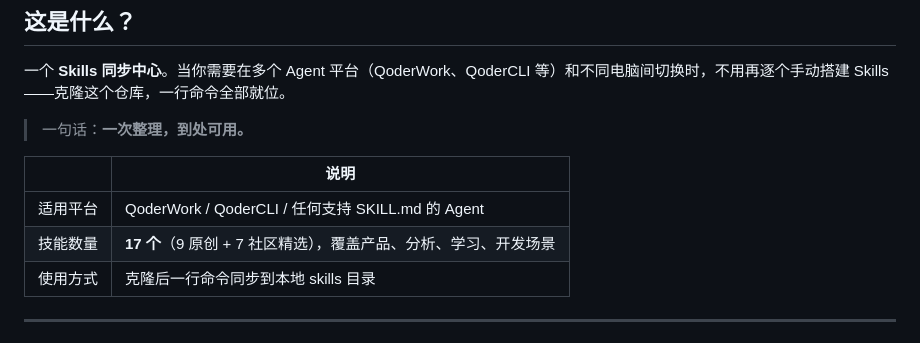
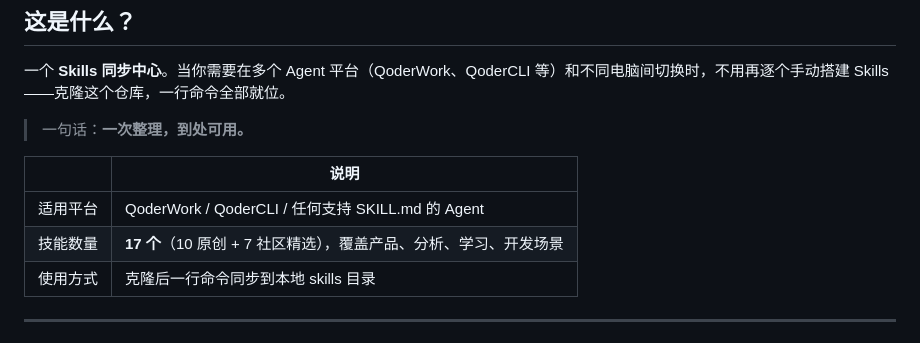
Before and after one commit to sliec/shared-files, a Markdown page: README.md, the part around the change. Rendered like a GitHub page.

Commit message:
fix: correct original skill count (10 originals)

```diff
--- a/README.md
+++ b/README.md
@@ -15,7 +15,7 @@
 | | 说明 |
 |---|---|
 | 适用平台 | QoderWork / QoderCLI / 任何支持 SKILL.md 的 Agent |
-| 技能数量 | **17 个**（9 原创 + 7 社区精选），覆盖产品、分析、学习、开发场景 |
+| 技能数量 | **17 个**（10 原创 + 7 社区精选），覆盖产品、分析、学习、开发场景 |
 | 使用方式 | 克隆后一行命令同步到本地 skills 目录 |
 
 ---
```
